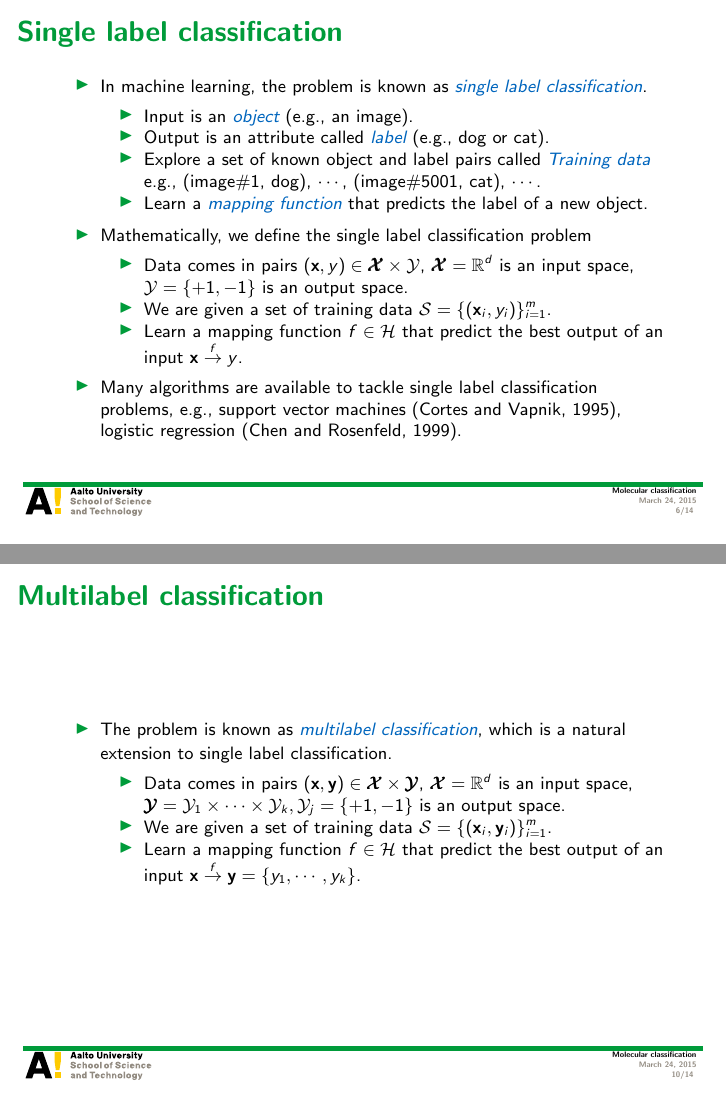
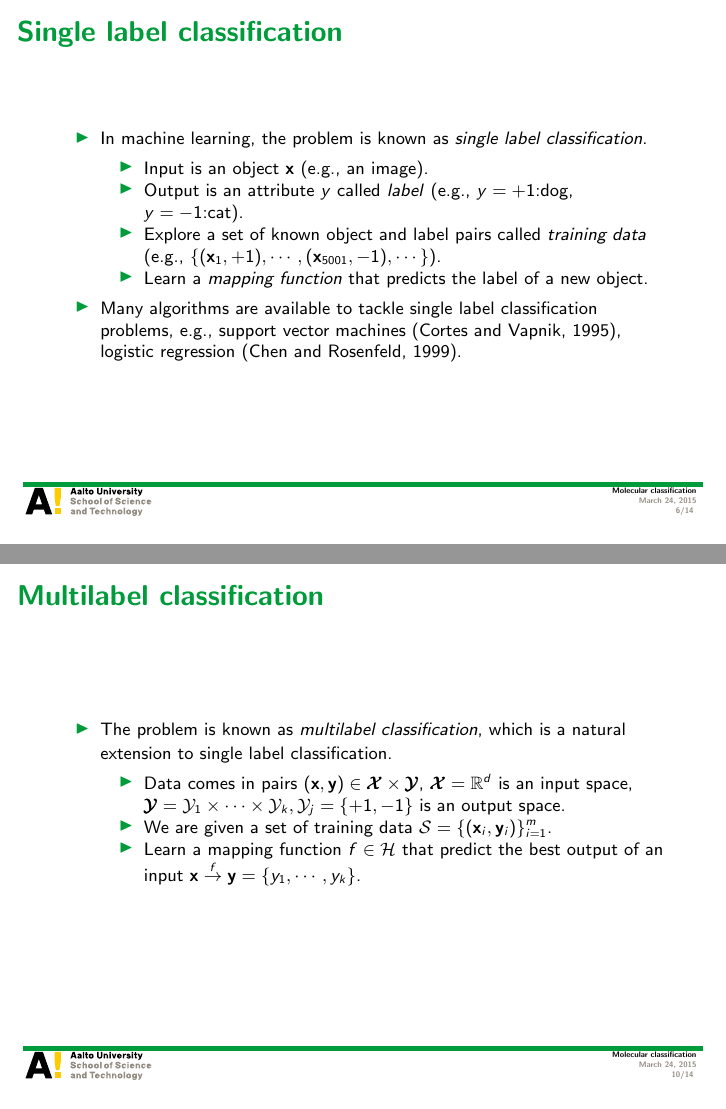
Before and after one commit to hongyusu/Posters_and_Presentations, LaTeX slides (Presentations/defence_presentation/example.tex): pages 6 and 10 of 14, joined at a grey line. Compiled offline with pdfLaTeX.

Commit message:
auto upload

```diff
--- a/Presentations/defence_presentation/example.tex
+++ b/Presentations/defence_presentation/example.tex
@@ -90,21 +90,14 @@
 
 \begin{frame}{Single label classification}
 	\begin{itemize}
-		\item In machine learning, the problem is known as \textit{\color{aaltoblue} single label classification}.
+		\item In machine learning, the problem is known as \textit{single label classification}.
 		\begin{itemize}
 			\footnotesize
-			\item Input is an \textit{\color{aaltoblue} object} (e.g., an image).
-			\item Output is an attribute called \textit{\color{aaltoblue} label} (e.g., dog or cat).
-			\item Explore a set of known object and label pairs called \textit{\color{aaltoblue} Training data} \\
-			e.g., (image\#1, dog), $\cdots$, (image\#5001, cat), $\cdots$.
-			\item Learn a \textit{\color{aaltoblue}mapping function} that predicts the label of a new object.
-		\end{itemize}
-		\item Mathematically, we define the single label classification problem
-		\begin{itemize}
-			\footnotesize
-			\item Data comes in pairs $(\vx,y)\in\vXcal\times\Ycal$, $\vXcal=\RR^d$ is an input space, $\Ycal=\{+1,-1\}$ is an output space.
-			\item We are given a set of training data $\Scal=\{(\vx_i,y_i)\}_{i=1}^{m}$.
-			\item Learn a mapping function $f\in\Hcal$ that predict the best output of an input $\vx\overset{f}{\rightarrow}y$.
+			\item Input is an object $\vx$ (e.g., an image).
+			\item Output is an attribute $y$ called \textit{label} (e.g., $y=+1$:dog, $y=-1$:cat).
+			\item Explore a set of known object and label pairs called \textit{training data} \\
+			(e.g., $\{(\vx_1,+1),\cdots,(\vx_{5001},-1),\cdots\}$).
+			\item Learn a \textit{mapping function} that predicts the label of a new object.
 		\end{itemize}
 		\item Many algorithms are available to tackle single label classification problems, e.g., support vector machines \citep{Cortes95support}, logistic regression \citep{Chen99}.
 	\end{itemize}
@@ -155,7 +148,7 @@
 
 \begin{frame}{Multilabel classification}
 	\begin{itemize}
-		\item The problem is known as \textit{\color{aaltoblue}multilabel classification}, which is a natural extension to single label classification.
+		\item The problem is known as \textit{multilabel classification}, which is a natural extension to single label classification.
 		\begin{itemize}
 			\footnotesize
 			\item Data comes in pairs $(\vx,\vy)\in\vXcal\times\vYcal$, $\vXcal=\RR^d$ is an input space, $\vYcal=\Ycal_1\times\cdots\times\Ycal_k, \Ycal_j = \{+1,-1\}$ is an output space.
```
